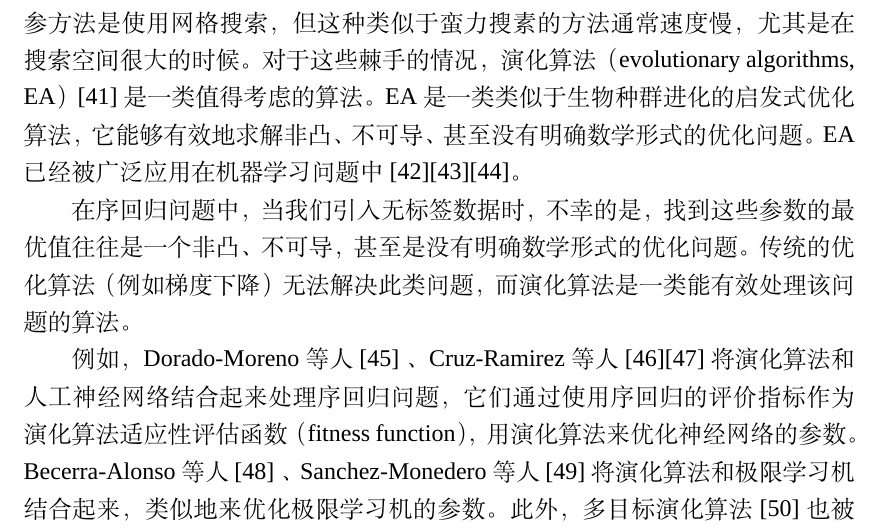
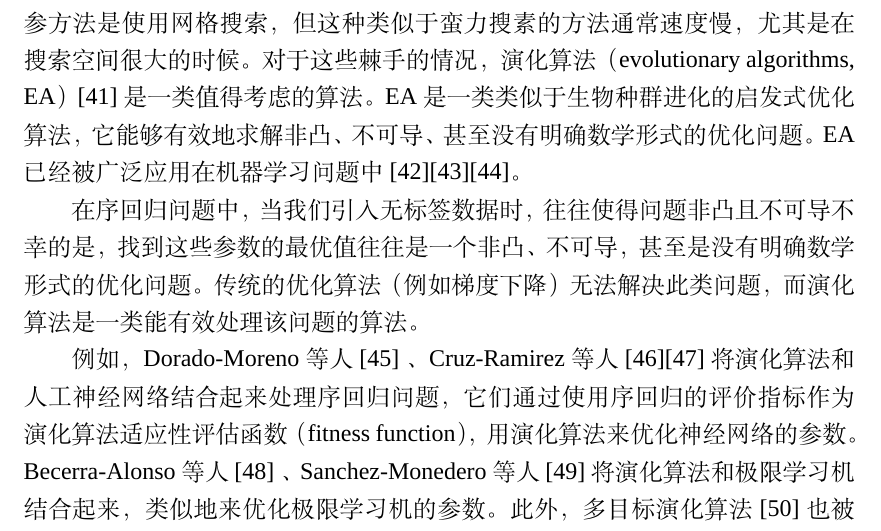
Before and after one commit to WingController/master_essor, a LaTeX thesis (main.tex, which reads chapter/chap-review.tex): part of page 30 of 55, cut so that both start at the same text. Compiled offline with XeLaTeX; a missing font is replaced by an installed copy or a similar font.

Commit message:
change review

```diff
--- a/chapter/chap-review.tex
+++ b/chapter/chap-review.tex
@@ -238,7 +238,7 @@ Sun等人\citep{sun2010kernel}
 \end{enumerate}
 第一种情况下，如果优化问题是凸优化或者可导，可以使用拉格朗日乘数法、梯度下降等优化算法。但如果优化问题不可导或者有多个局部最优解，传统的优化算法将无法处理或者难以给出一个较好的解。第二种情况下，现有的最常见的调参方法是使用网格搜索，但这种类似于蛮力搜素的方法通常速度慢，尤其是在搜索空间很大的时候。对于这些棘手的情况，演化算法（evolutionary algorithms, EA）\citep{back1996evolutionary}是一类值得考虑的算法。EA是一类类似于生物种群进化的启发式优化算法，它能够有效地求解非凸、不可导、甚至没有明确数学形式的优化问题。EA已经被广泛应用在机器学习问题中\citep{liu2000evolutionary}\citep{tang2005linear}\citep{liu2000ensemble}。
 
-在序回归问题中，当我们引入无标签数据时，
+在序回归问题中，当我们引入无标签数据时，往往使得问题非凸且不可导
 不幸的是，找到这些参数的最优值往往是一个非凸、不可导，甚至是没有明确数学形式的优化问题。传统的优化算法（例如梯度下降）无法解决此类问题，而演化算法是一类能有效处理该问题的算法。
 
 例如，Dorado-Moreno 等人\citep{dorado2012ordinal}
```
